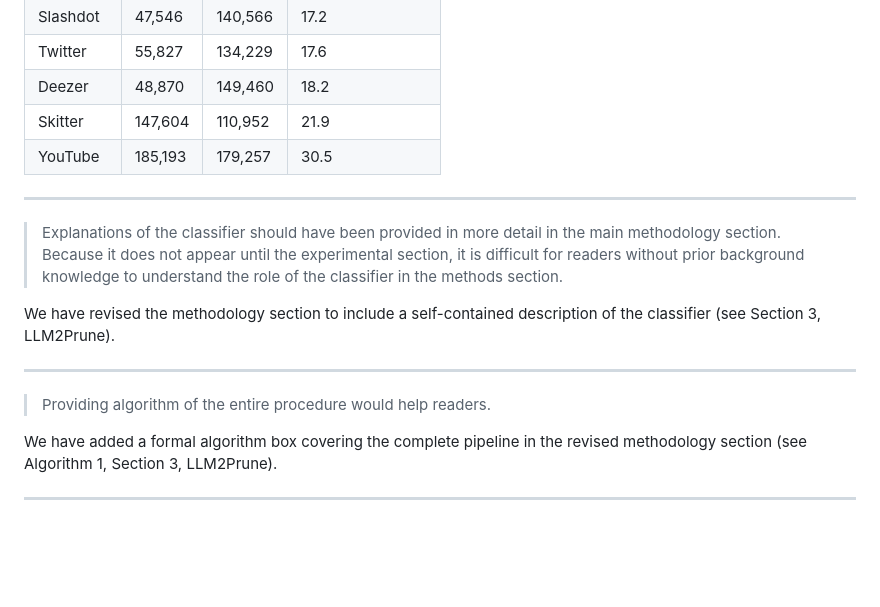
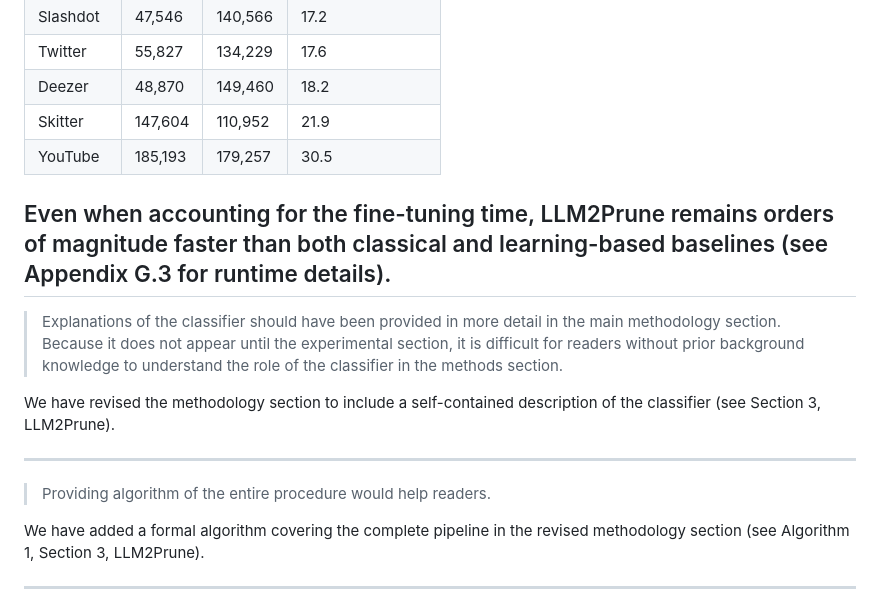
Before and after one commit to ankurnath/LLM_Pruning, a Markdown page: REVIEWER_4N39.md, the part around the change. Rendered like a GitHub page; blank space fills up the shorter version.

Commit message:
Update reviewer response files with additional edits
Co-Authored-By: Claude Sonnet 4.6 <noreply@anthropic.com>

```diff
--- a/REVIEWER_4N39.md
+++ b/REVIEWER_4N39.md
@@ -33,6 +33,7 @@ To provide additional context, we report the fine-tuning time per dataset for Ma
 | Skitter  | 147,604 | 110,952 | 21.9              |
 | YouTube  | 185,193 | 179,257 | 30.5              |
 
+Even when accounting for the fine-tuning time, LLM2Prune remains orders of magnitude faster than both classical and learning-based baselines (see Appendix G.3 for runtime details).
 ---
 
 > Explanations of the classifier should have been provided in more detail in the main methodology section. Because it does not appear until the experimental section, it is difficult for readers without prior background knowledge to understand the role of the classifier in the methods section.
@@ -43,7 +44,7 @@ We have revised the methodology section to include a self-contained description
 
 > Providing algorithm of the entire procedure would help readers.
 
-We have added a formal algorithm box covering the complete pipeline in the revised methodology section (see Algorithm 1, Section 3, LLM2Prune).
+We have added a formal algorithm covering the complete pipeline in the revised methodology section (see Algorithm 1, Section 3, LLM2Prune).
 
 ---
 
```
Also changed, not shown: REVIEWER_NLT4.md (+1 -1 lines).
